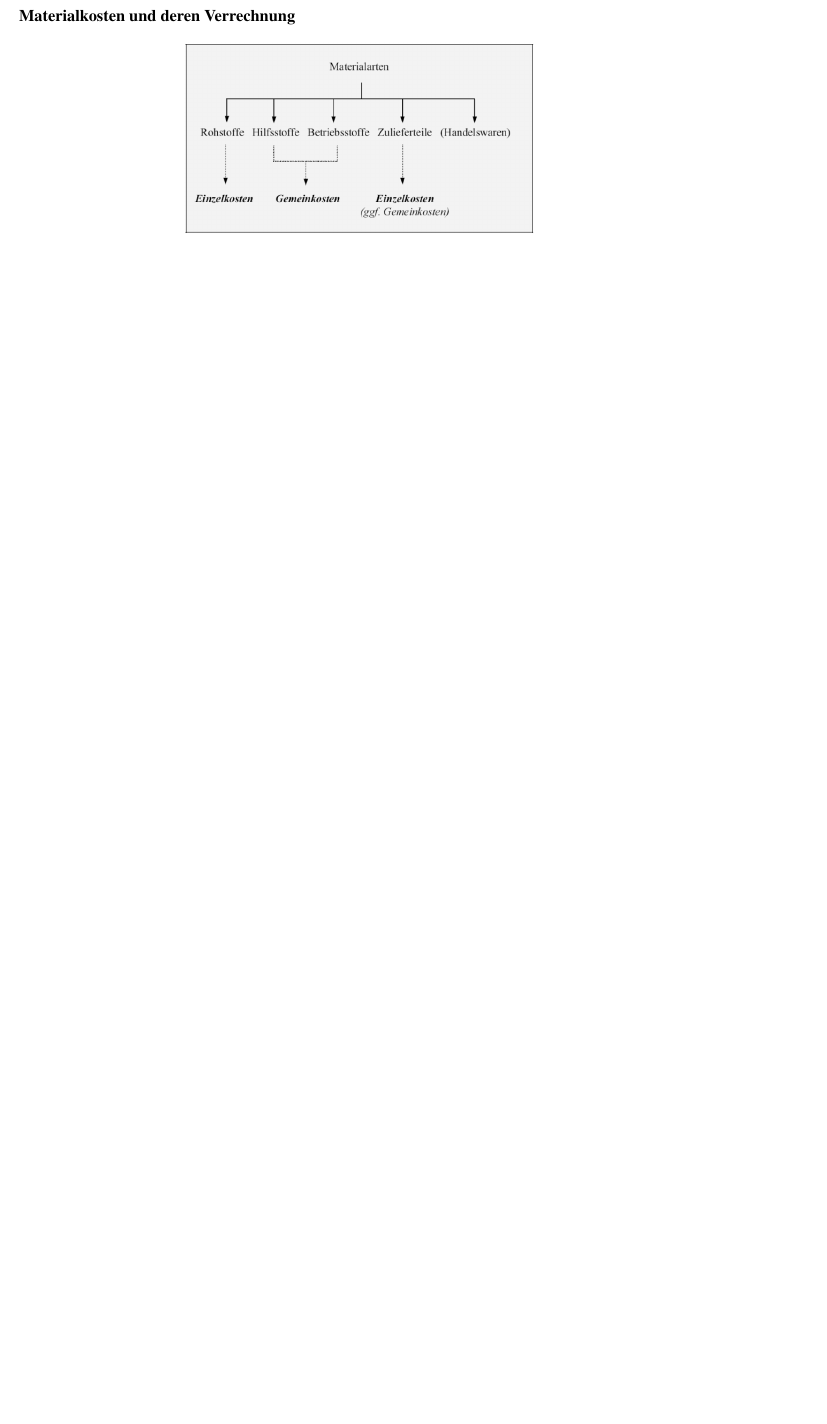
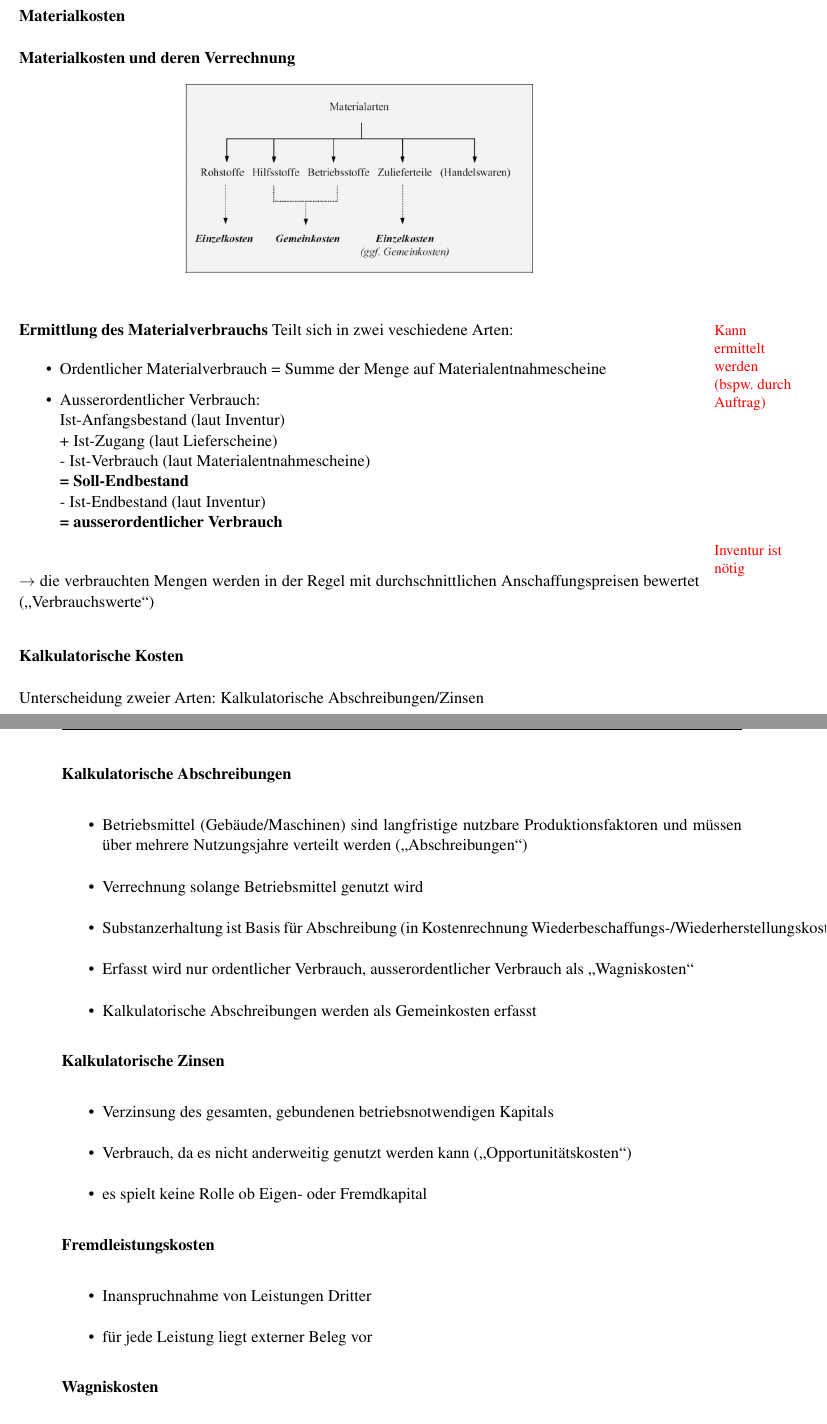
Before and after one commit to comcy/kosten_und_maerkte, a LaTeX document (zusammenfassung.tex): part of page 27 of 27 before the commit and two parts of pages 27 and 28 of 30 after it, the two joined at a grey line, cut so that both start at the same text, the shorter picture padded with empty space. Compiled offline with pdfLaTeX.

Commit message:
kostenstellen begonnen

```diff
--- a/zusammenfassung.tex
+++ b/zusammenfassung.tex
@@ -984,6 +986,7 @@ Fixe Kosten sind immer Gemeinkosten und Einzelkosten sind immer Variabel
 \end{figure}
 %%%%%%%%%%%%%%%%%%%%%%%%%%%%%%%%%%%%%%%
 
+\subsubsection*{Materialkosten}
 \textbf{Materialkosten und deren Verrechnung}
 %%%%%%%%%%%%%%%%%%%%%%%%%%%%%%%%%%%%%%%
 %% Bild: Portfolio
@@ -994,5 +997,49 @@ Fixe Kosten sind immer Gemeinkosten und Einzelkosten sind immer Variabel
 \end{figure}
 %%%%%%%%%%%%%%%%%%%%%%%%%%%%%%%%%%%%%%%
 
+\textbf{Ermittlung des Materialverbrauchs}
+Teilt sich in zwei veschiedene Arten:
+%% Randnotiz
+	\mpar{\textcolor{red}{Kann ermittelt werden (bspw. durch Auftrag)}}
+\begin{itemize}
+	\item Ordentlicher Materialverbrauch = Summe der Menge auf Materialentnahmescheine
+	\item Ausserordentlicher Verbrauch:\\
+			\text{Ist-Anfangsbestand (laut Inventur)}\\
+			\text{+ Ist-Zugang (laut Lieferscheine)}\\
+			\text{- Ist-Verbrauch (laut Materialentnahmescheine)}\\
+			\textbf{= Soll-Endbestand}\\
+			\text{- Ist-Endbestand (laut Inventur)}\\
+			\textbf{= ausserordentlicher Verbrauch}\\
+\end{itemize}
+%% Randnotiz
+	\mpar{\textcolor{red}{Inventur ist nötig}}
+$\rightarrow$ die verbrauchten Mengen werden in der Regel mit durchschnittlichen Anschaffungspreisen bewertet ("`Verbrauchswerte"')
+
+\subsubsection*{Kalkulatorische Kosten}
+Unterscheidung zweier Arten: Kalkulatorische Abschreibungen/Zinsen
 
 
+\textbf{Kalkulatorische Abschreibungen}
+\begin{itemize}
+	\item Betriebsmittel (Gebäude/Maschinen) sind langfristige nutzbare Produktionsfaktoren und müssen über mehrere Nutzungsjahre verteilt werden ("`Abschreibungen"')
+	\item Verrechnung solange Betriebsmittel genutzt wird
+	\item Substanzerhaltung ist Basis für Abschreibung (in Kostenrechnung Wiederbeschaffungs-/Wiederherstellungskosten)
+	\item Erfasst wird nur ordentlicher Verbrauch, ausserordentlicher Verbrauch als "`Wagniskosten"'
+	\item Kalkulatorische Abschreibungen werden als Gemeinkosten erfasst
+\end{itemize}
+
+\textbf{Kalkulatorische Zinsen}
+\begin{itemize}
+	\item Verzinsung des gesamten, gebundenen betriebsnotwendigen Kapitals
+	\item Verbrauch, da es nicht anderweitig genutzt werden kann ("`Opportunitätskosten"')
+	\item es spielt keine Rolle ob Eigen- oder Fremdkapital
+\end{itemize}
+
+\textbf{Fremdleistungskosten}
+\begin{itemize}
+	\item Inanspruchnahme von Leistungen Dritter
+	\item für jede Leistung liegt externer Beleg vor
+\end{itemize}
+
+\textbf{Wagniskosten}
+\begin{itemize}
@@ -998,0 +1071 @@ Fixe Kosten sind immer Gemeinkosten und Einzelkosten sind immer Variabel
+\begin{enumerate}
```
Also changed, not shown: zusammenfassung.pdf, zusammenfassung.tex (56 more changed lines), 5 other files.
